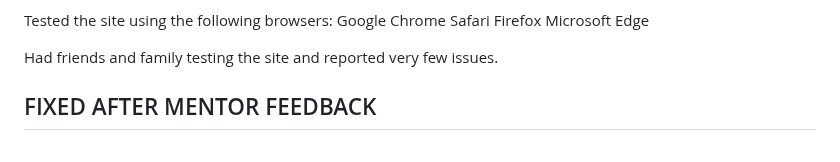
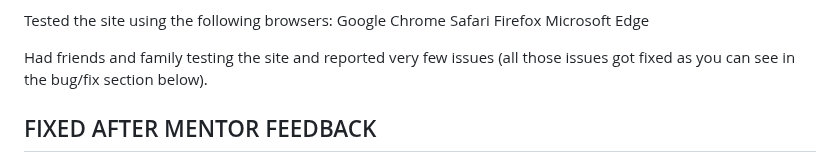
Before and after one commit to andreasawenlof/pp1-final, a Markdown page: TESTING.md, the part around the change. GitHub-like rendering.

Commit message:
Added to Full Testing

```diff
--- a/TESTING.md
+++ b/TESTING.md
@@ -93,7 +93,7 @@ Safari
 Firefox
 Microsoft Edge
 
-Had friends and family testing the site and reported very few issues.
+Had friends and family testing the site and reported very few issues (all those issues got fixed as you can see in the bug/fix section below).
 
 ## FIXED AFTER MENTOR FEEDBACK
 - Removed transparency on header and footer
```
